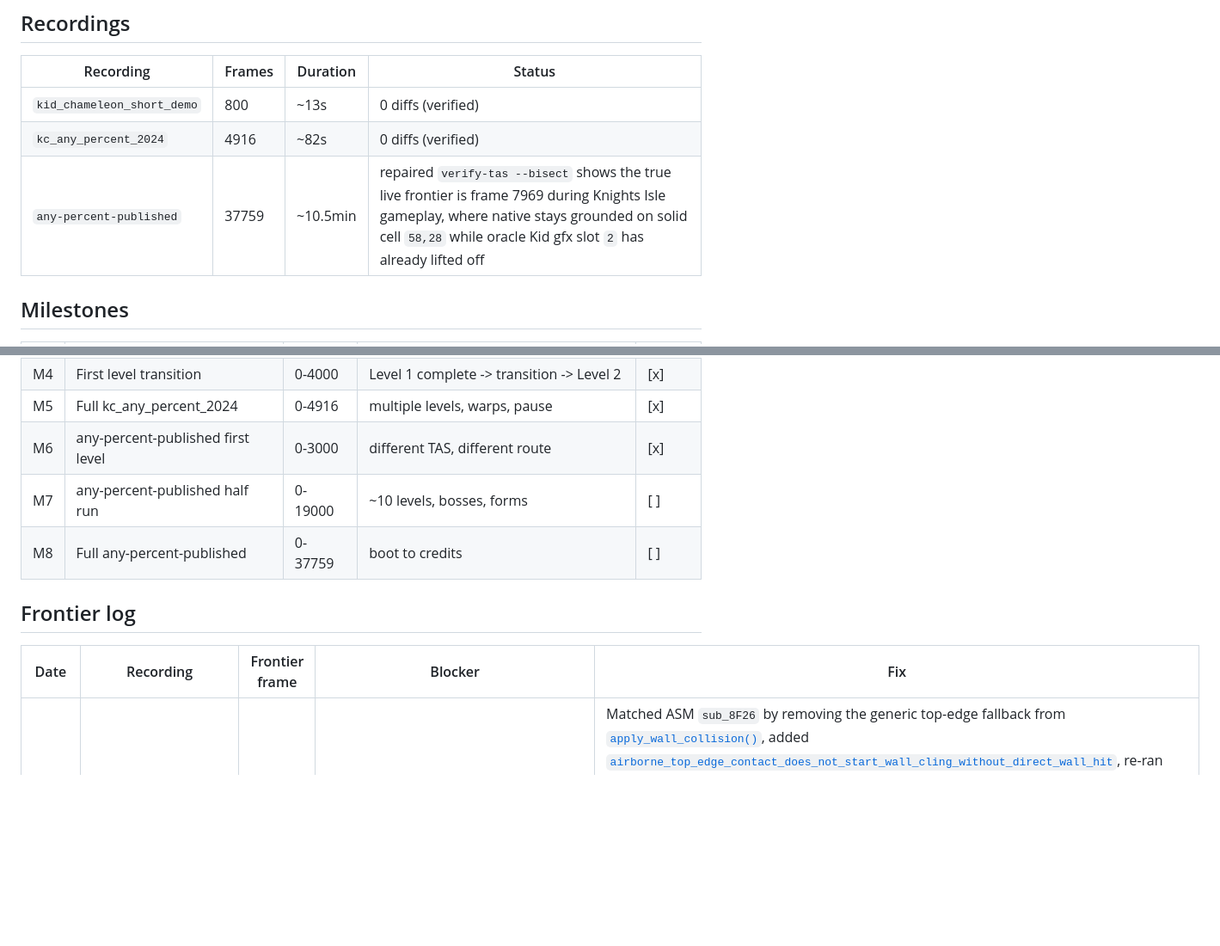
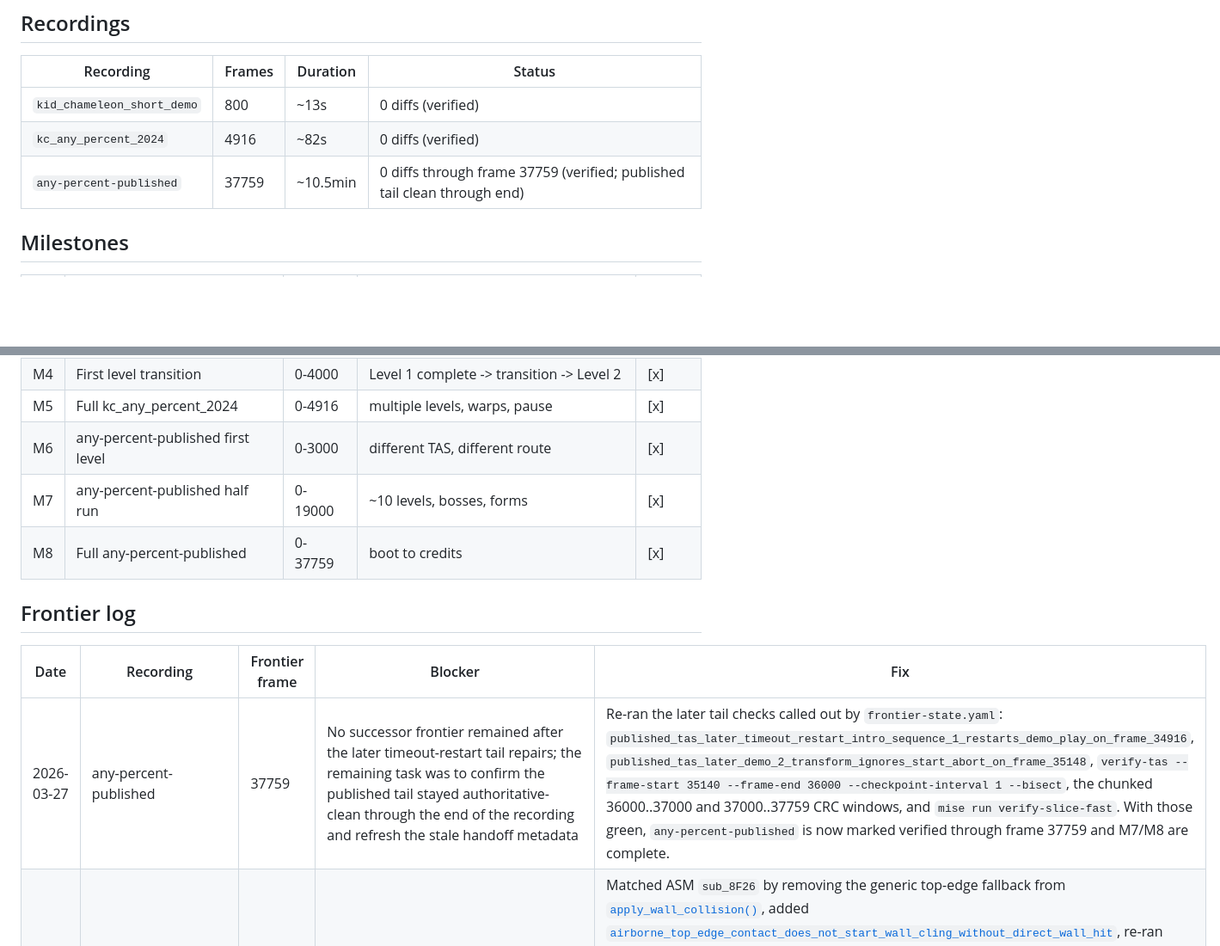
Before and after one commit to connorads/wildside, a Markdown page: docs/source-port/tas-roadmap.md, 2 parts joined by grey strips. Shown at 86% size. Drawn GitHub-style; blank space fills up the shorter version.

Commit message:
Refresh published TAS frontier handoff
Sync the TAS roadmap and next-agent handoff with the verified
published any-percent tail state.

The live frontier is already complete through frame 37759, but the
roadmap and autonomy note still pointed at older resolved frontiers.
That made frontier sessions pick dead work.

```diff
--- a/docs/source-port/tas-roadmap.md
+++ b/docs/source-port/tas-roadmap.md
@@ -12,7 +12,7 @@ Run `mise run frontier-status` before using this roadmap as wider historical con
 |-----------|--------|----------|--------|
 | `kid_chameleon_short_demo` | 800 | ~13s | 0 diffs (verified) |
 | `kc_any_percent_2024` | 4916 | ~82s | 0 diffs (verified) |
-| `any-percent-published` | 37759 | ~10.5min | repaired `verify-tas --bisect` shows the true live frontier is frame 7969 during Knights Isle gameplay, where native stays grounded on solid cell `58,28` while oracle Kid gfx slot `2` has already lifted off |
+| `any-percent-published` | 37759 | ~10.5min | 0 diffs through frame 37759 (verified; published tail clean through end) |
 
 ## Milestones
 
@@ -24,13 +24,14 @@ Run `mise run frontier-status` before using this roadmap as wider historical con
 | M4 | First level transition | 0-4000 | Level 1 complete -> transition -> Level 2 | [x] |
 | M5 | Full kc_any_percent_2024 | 0-4916 | multiple levels, warps, pause | [x] |
 | M6 | any-percent-published first level | 0-3000 | different TAS, different route | [x] |
-| M7 | any-percent-published half run | 0-19000 | ~10 levels, bosses, forms | [ ] |
-| M8 | Full any-percent-published | 0-37759 | boot to credits | [ ] |
+| M7 | any-percent-published half run | 0-19000 | ~10 levels, bosses, forms | [x] |
+| M8 | Full any-percent-published | 0-37759 | boot to credits | [x] |
 
 ## Frontier log
 
 | Date | Recording | Frontier frame | Blocker | Fix |
 |------|-----------|---------------|---------|-----|
+| 2026-03-27 | any-percent-published | 37759 | No successor frontier remained after the later timeout-restart tail repairs; the remaining task was to confirm the published tail stayed authoritative-clean through the end of the recording and refresh the stale handoff metadata | Re-ran the later tail checks called out by `frontier-state.yaml`: `published_tas_later_timeout_restart_intro_sequence_1_restarts_demo_play_on_frame_34916`, `published_tas_later_demo_2_transform_ignores_start_abort_on_frame_35148`, `verify-tas --frame-start 35140 --frame-end 36000 --checkpoint-interval 1 --bisect`, the chunked 36000..37000 and 37000..37759 CRC windows, and `mise run verify-slice-fast`. With those green, `any-percent-published` is now marked verified through frame 37759 and M7/M8 are complete. |
 | 2026-03-27 | any-percent-published | 27603 | Level `0x15` gameplay still diverged on frame 24921 because native treated a top-edge-only overhang probe as a fresh airborne wall hit, entering right-wall cling before oracle did | Matched ASM `sub_8F26` by removing the generic top-edge fallback from [`apply_wall_collision()`](/home/connor/git/kc/crates/kid-core/src/movement.rs), added [`airborne_top_edge_contact_does_not_start_wall_cling_without_direct_wall_hit`](/home/connor/git/kc/crates/kid-core/src/tests.rs), re-ran `cargo test -q -p kid-core airborne_top_edge_contact_does_not_start_wall_cling_without_direct_wall_hit -- --nocapture`, `cargo run -q -p kidcli -- verify-tas --scenario .cache/tas-imports/any-percent-published/scenario.json --frame-start 24918 --frame-end 24928 --checkpoint-interval 1`, `cargo run -q -p kidcli -- verify-tas --scenario .cache/tas-imports/any-percent-published/scenario.json --frame-start 23250 --bisect`, `cargo run -q -p kidcli -- tas-diff --scenario .cache/tas-imports/any-percent-published/scenario.json --frame-start 27598 --frame-end 27608 --include-advisory`, and `mise run verify-slice-fast`. The repaired level window is CRC-clean and the next frontier is frame 27603, where native blanks `kid_y_pos` one frame too early in `mode=0x0024`. |
 | 2026-03-22 | any-percent-published | 7969 | The decoded oracle `kid_collision_source=0x00A0(flagpole)` word still left an awkward escape hatch: maybe frame 7969 was already native goal-touch / level-complete timing rather than a gameplay lift-off miss | Added native frame debug field `kid_goal_probe` in [`crates/kid-core/src/trace.rs`](/home/connor/git/kc/crates/kid-core/src/trace.rs), covered it with `trace_frame_reports_kid_goal_probe` and `published_tas_frame_7969_reports_kid_goal_probe`, registered it in [`docs/source-port/debug-field-registry.yaml`](/home/connor/git/kc/docs/source-port/debug-field-registry.yaml), and re-ran `cargo test -p kid-core trace_frame_reports_kid_goal_probe -- --nocapture`, `cargo test -p kid-core published_tas_frame_7969_reports_kid_goal_probe -- --nocapture`, `cargo run -p kidcli -- tas-diff --scenario .cache/tas-imports/any-percent-published/scenario.json --frame-start 7966 --frame-end 7974 --include-advisory --include-physics-trace --show-object-roster-on-match`, and `mise run audit-debug-fields`. The new probe shows frame `7969` is still `lifecycle=alive` with `level_complete=0` and `touch=0`; the native goal flag is `(2416,64)`, still `1480px` away in X and `383px` away in Y. The oracle `flagpole` word is stale context rather than proof of native goal handling, so the next pass should stay on player/object gameplay handoff tracing, not the level-complete path. |
 | 2026-03-22 | any-percent-published | 7969 | The frame-7969 lift-off still had an easy but unproven escape hatch: maybe oracle's upward `y_velocity=0xFFFFC000` came from a missing native special-motion latch rather than the generic grounded player path | Added native frame debug field `kid_special_motion_probe` in [`crates/kid-core/src/trace.rs`](/home/connor/git/kc/crates/kid-core/src/trace.rs), covered it with `trace_frame_reports_kid_special_motion_probe` and `published_tas_frame_7968_reports_kid_special_motion_probe`, registered it in [`docs/source-port/debug-field-registry.yaml`](/home/connor/git/kc/docs/source-port/debug-field-registry.yaml), and re-ran `cargo test -p kid-core trace_frame_reports_kid_special_motion_probe -- --nocapture`, `cargo test -p kid-core published_tas_frame_7968_reports_kid_special_motion_probe -- --nocapture`, `cargo run -p kidcli -- tas-diff --scenario .cache/tas-imports/any-percent-published/scenario.json --frame-start 7966 --frame-end 7974 --include-advisory --include-physics-trace --show-object-roster-on-match`, and `mise run audit-debug-fields`. The new probe shows native is already in helmet `0x0006` (Iron Knight) with `skycutter_on_board=0`, `cyclone_flying=0`, `iron_knight_climbing=0`, `micromax_stuck=0`, and `pending_stomp_bounce=0` throughout frames `7966..7973`, so the next pass should inspect the generic grounded-handoff / object-side gameplay path rather than retrying the obvious special-motion helpers. |
```
